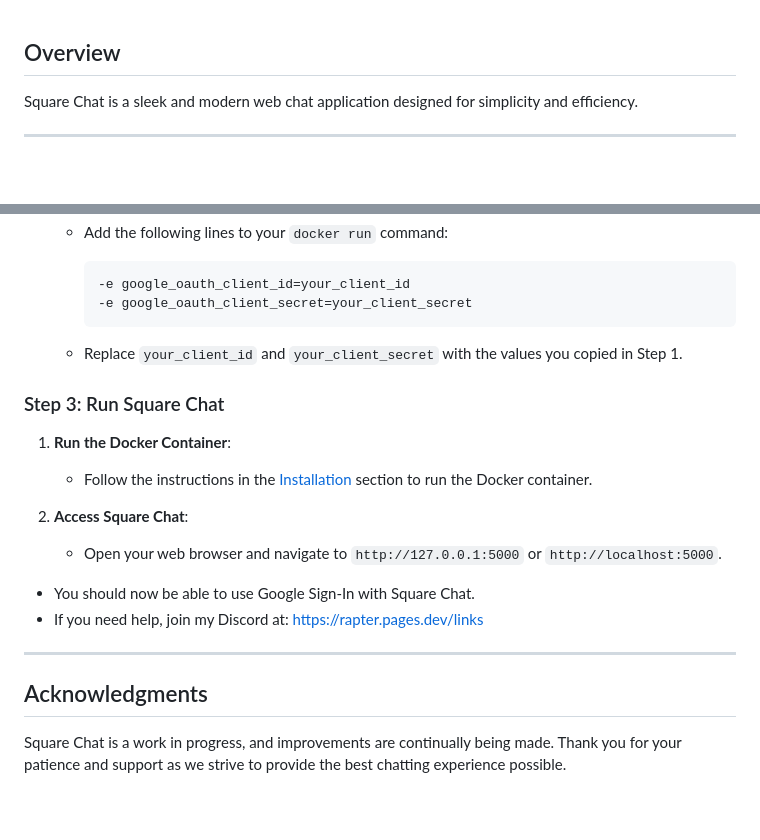
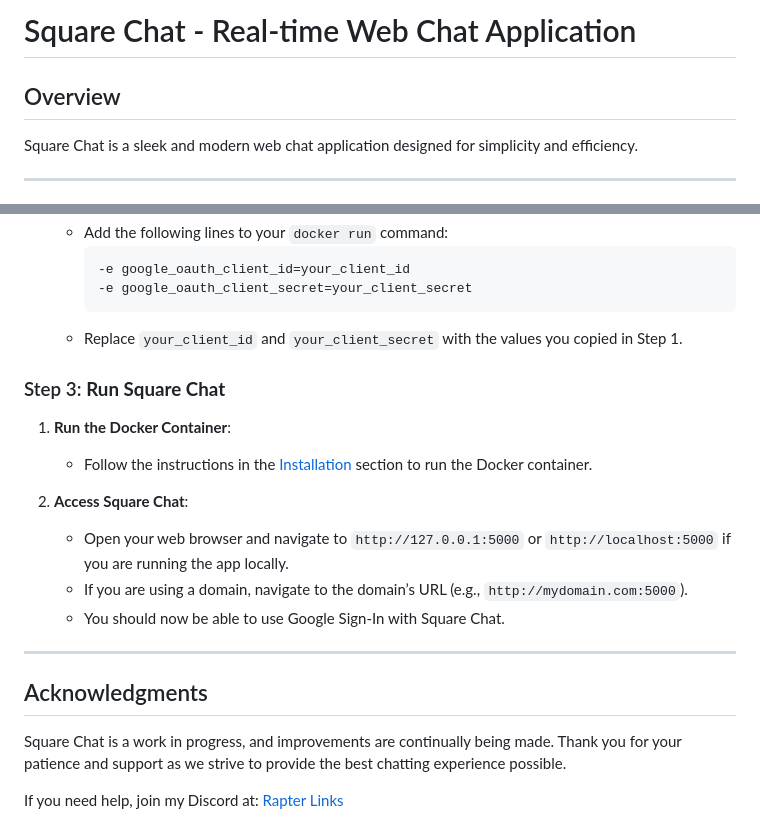
Before and after one commit to Rapter001/square-chat, a Markdown page: README.md, 2 parts joined by grey strips. Rendered like a GitHub page; blank space fills up the shorter version.

````diff
--- a/README.md
+++ b/README.md
@@ -1,3 +1,6 @@
+
+# Square Chat - Real-time Web Chat Application
+
 ## Overview
 
 Square Chat is a sleek and modern web chat application designed for simplicity and efficiency.
@@ -82,23 +98,24 @@ To use Square Chat, follow these steps:
    - Add the following lines to your `docker run` command:
-
      ```
      -e google_oauth_client_id=your_client_id
      -e google_oauth_client_secret=your_client_secret
      ```
    - Replace `your_client_id` and `your_client_secret` with the values you copied in Step 1.
 
-### Step 3: Run Square Chat
+### Step 3: **Run Square Chat**
 
 1. **Run the Docker Container**:
+   - Follow the instructions in the [Installation](#installation) section to run the Docker container.
 
-   - Follow the instructions in the [Installation](#installation) section to run the Docker container.
 2. **Access Square Chat**:
+   - Open your web browser and navigate to `http://127.0.0.1:5000` or `http://localhost:5000` if you are running the app locally.
+   - If you are using a domain, navigate to the domain’s URL (e.g., `http://mydomain.com:5000`).
+   - You should now be able to use Google Sign-In with Square Chat.
 
-   - Open your web browser and navigate to `http://127.0.0.1:5000` or `http://localhost:5000`.
-- You should now be able to use Google Sign-In with Square Chat.
-- If you need help, join my Discord at: <a href="https://rapter.pages.dev/links">https://rapter.pages.dev/links</a>
-____________________________________________________
+---
 
 ## Acknowledgments
 
 Square Chat is a work in progress, and improvements are continually being made. Thank you for your patience and support as we strive to provide the best chatting experience possible.
+
+If you need help, join my Discord at: [Rapter Links](https://rapter.pages.dev/links)
````
Also changed, not shown: other parts of README.md (+32 -19 lines).
